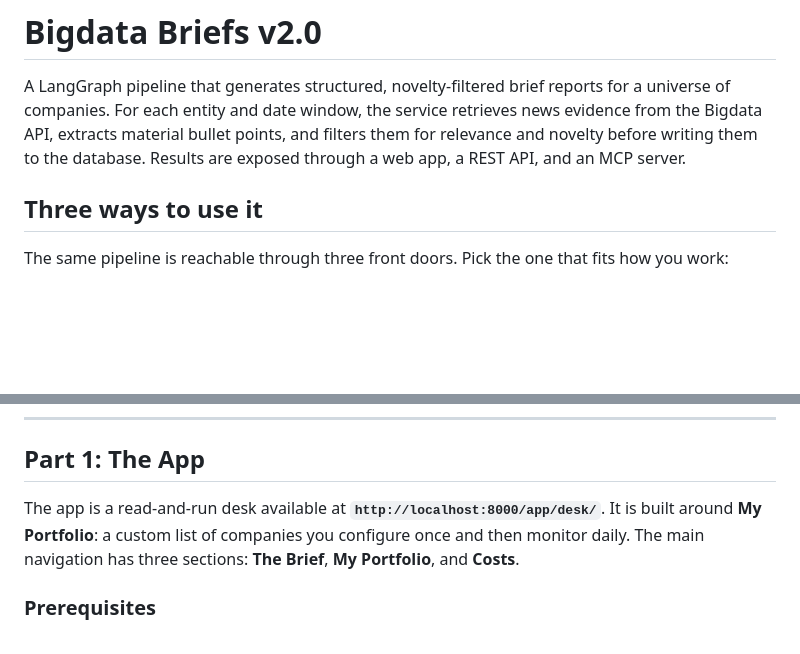
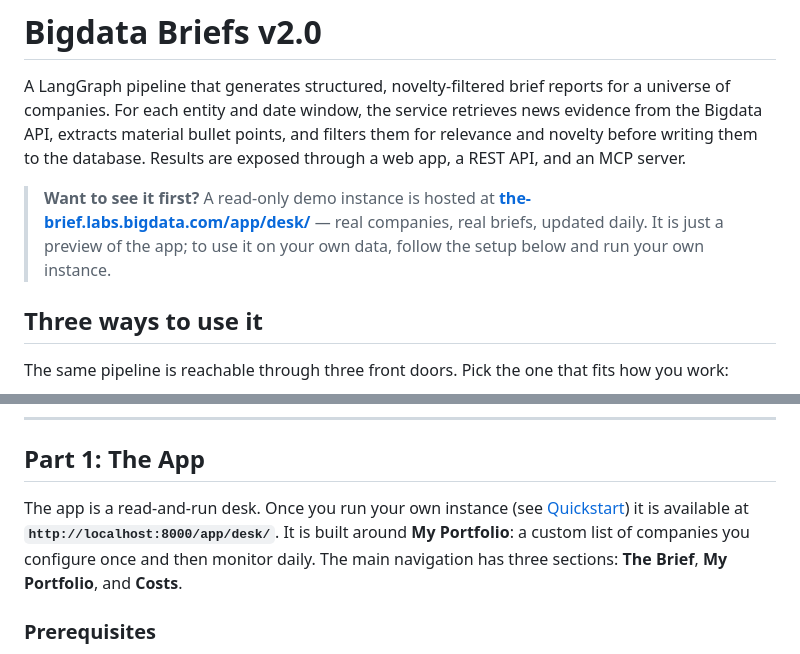
Before and after one commit to Bigdata-com/bigdata-briefs-v2, a Markdown page: README.md, 2 parts joined by grey strips. GitHub-like rendering; blank space fills up the shorter version.

Commit message:
docs(readme): add hosted demo link and clarify it is a preview only
Co-Authored-By: Claude Opus 4.8 (1M context) <noreply@anthropic.com>

```diff
--- a/README.md
+++ b/README.md
@@ -1,6 +1,8 @@
 # Bigdata Briefs v2.0
 
 A LangGraph pipeline that generates structured, novelty-filtered brief reports for a universe of companies. For each entity and date window, the service retrieves news evidence from the Bigdata API, extracts material bullet points, and filters them for relevance and novelty before writing them to the database. Results are exposed through a web app, a REST API, and an MCP server.
+
+> **Want to see it first?** A read-only demo instance is hosted at **[the-brief.labs.bigdata.com/app/desk/](https://the-brief.labs.bigdata.com/app/desk/)** — real companies, real briefs, updated daily. It is just a preview of the app; to use it on your own data, follow the setup below and run your own instance.
 
 ## Three ways to use it
 
@@ -67,7 +69,7 @@ For a detailed description of each phase, see the [pipeline reference guide](htt
 
 ## Part 1: The App
 
-The app is a read-and-run desk available at **`http://localhost:8000/app/desk/`**. It is built around **My Portfolio**: a custom list of companies you configure once and then monitor daily. The main navigation has three sections: **The Brief**, **My Portfolio**, and **Costs**.
+The app is a read-and-run desk. Once you run your own instance (see [Quickstart](#quickstart)) it is available at **`http://localhost:8000/app/desk/`**. It is built around **My Portfolio**: a custom list of companies you configure once and then monitor daily. The main navigation has three sections: **The Brief**, **My Portfolio**, and **Costs**.
 
 ### Prerequisites
 
```
